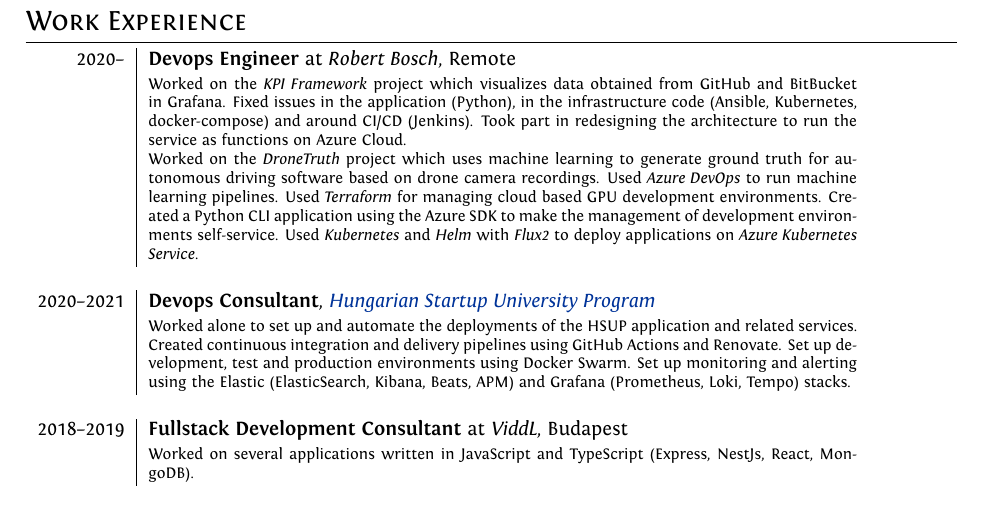
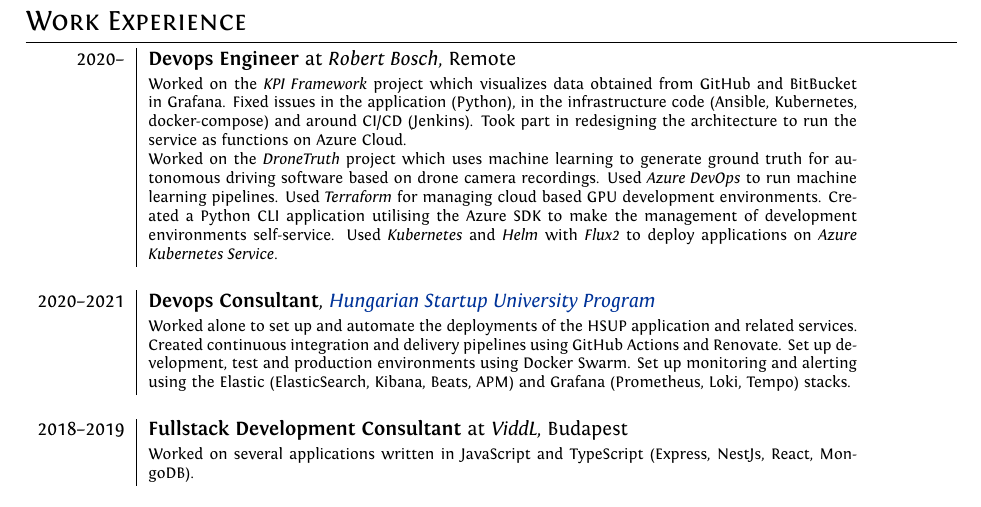
Before and after one commit to matemoln/matemoln, a LaTeX CV (cv-matem.tex): part of the page, cut so that both start at the same text. Compiled offline with XeLaTeX.

Commit message:
Updates from Overleaf

```diff
--- a/cv-matem.tex
+++ b/cv-matem.tex
@@ -47,7 +47,7 @@
 \textsc{2020--} & \textbf{Devops Engineer} at \emph{Robert Bosch}, Remote \\
 & \footnotesize{Worked on the \emph{KPI Framework} project which visualizes data obtained from GitHub and BitBucket in Grafana. Fixed issues in the application (Python), in the infrastructure code (Ansible, Kubernetes, docker-compose) and around CI/CD (Jenkins). Took part in redesigning the architecture to run the service as functions on Azure Cloud.
 
-Worked on the \emph{DroneTruth} project which uses machine learning to generate ground truth for autonomous driving software based on drone camera recordings. Used \emph{Azure DevOps} to run machine learning pipelines. Used \emph{Terraform} for managing cloud based GPU development environments. Created a Python CLI application using the Azure SDK to make the management of development environments self-service. Used \emph{Kubernetes} and \emph{Helm} with \emph{Flux2} to deploy applications on \emph{Azure Kubernetes Service}.
+Worked on the \emph{DroneTruth} project which uses machine learning to generate ground truth for autonomous driving software based on drone camera recordings. Used \emph{Azure DevOps} to run machine learning pipelines. Used \emph{Terraform} for managing cloud based GPU development environments. Created a Python CLI application utilising the Azure SDK to make the management of development environments self-service. Used \emph{Kubernetes} and \emph{Helm} with \emph{Flux2} to deploy applications on \emph{Azure Kubernetes Service}.
 }\\
 
 \multicolumn{2}{c}{} \\
```
